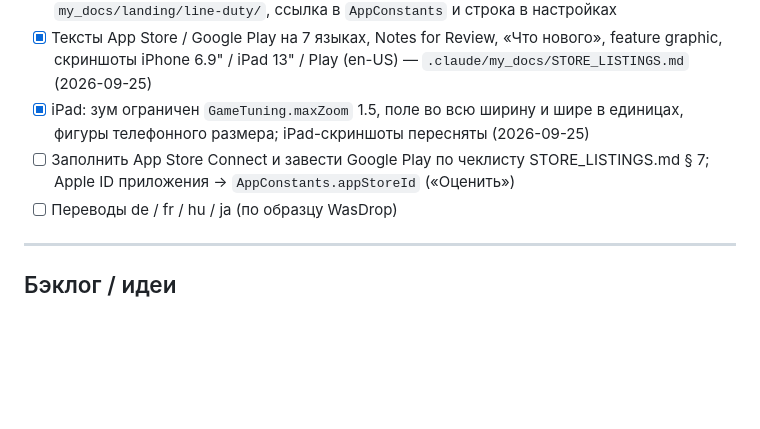
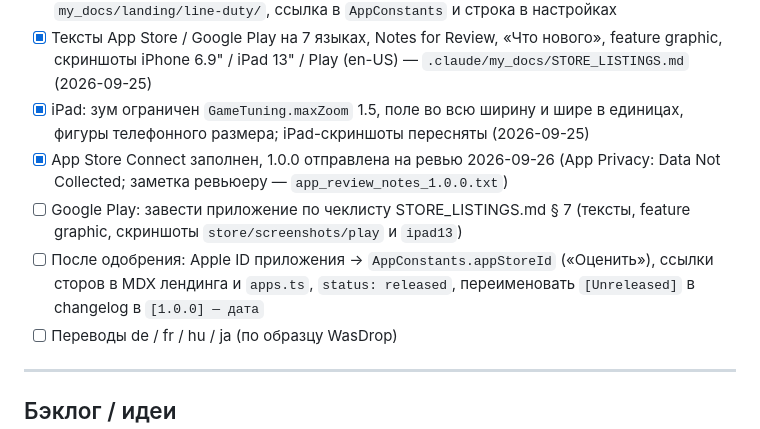
Before and after one commit to youRaSoftware/line_duty, a Markdown page: .claude/plans/plan.md, the part around the change. Drawn GitHub-style; blank space fills up the shorter version.

Commit message:
[NO-ISSUE]: Plan: 1.0.0 submitted to App Review
Co-Authored-By: Claude Fable 5.1 <noreply@anthropic.com>

```diff
--- a/.claude/plans/plan.md
+++ b/.claude/plans/plan.md
@@ -68,7 +68,9 @@
 - [x] Политика конфиденциальности (2026-09-25): страницы en/ru для pyf.app в `my_docs/landing/line-duty/`, ссылка в `AppConstants` и строка в настройках
 - [x] Тексты App Store / Google Play на 7 языках, Notes for Review, «Что нового», feature graphic, скриншоты iPhone 6.9" / iPad 13" / Play (en-US) — `.claude/my_docs/STORE_LISTINGS.md` (2026-09-25)
 - [x] iPad: зум ограничен `GameTuning.maxZoom` 1.5, поле во всю ширину и шире в единицах, фигуры телефонного размера; iPad-скриншоты пересняты (2026-09-25)
-- [ ] Заполнить App Store Connect и завести Google Play по чеклисту STORE_LISTINGS.md § 7; Apple ID приложения → `AppConstants.appStoreId` («Оценить»)
+- [x] App Store Connect заполнен, 1.0.0 отправлена на ревью 2026-09-26 (App Privacy: Data Not Collected; заметка ревьюеру — `app_review_notes_1.0.0.txt`)
+- [ ] Google Play: завести приложение по чеклисту STORE_LISTINGS.md § 7 (тексты, feature graphic, скриншоты `store/screenshots/play` и `ipad13`)
+- [ ] После одобрения: Apple ID приложения → `AppConstants.appStoreId` («Оценить»), ссылки сторов в MDX лендинга и `apps.ts`, `status: released`, переименовать `[Unreleased]` в changelog в `[1.0.0] — дата`
 - [ ] Переводы de / fr / hu / ja (по образцу WasDrop)
 
 ---
```
